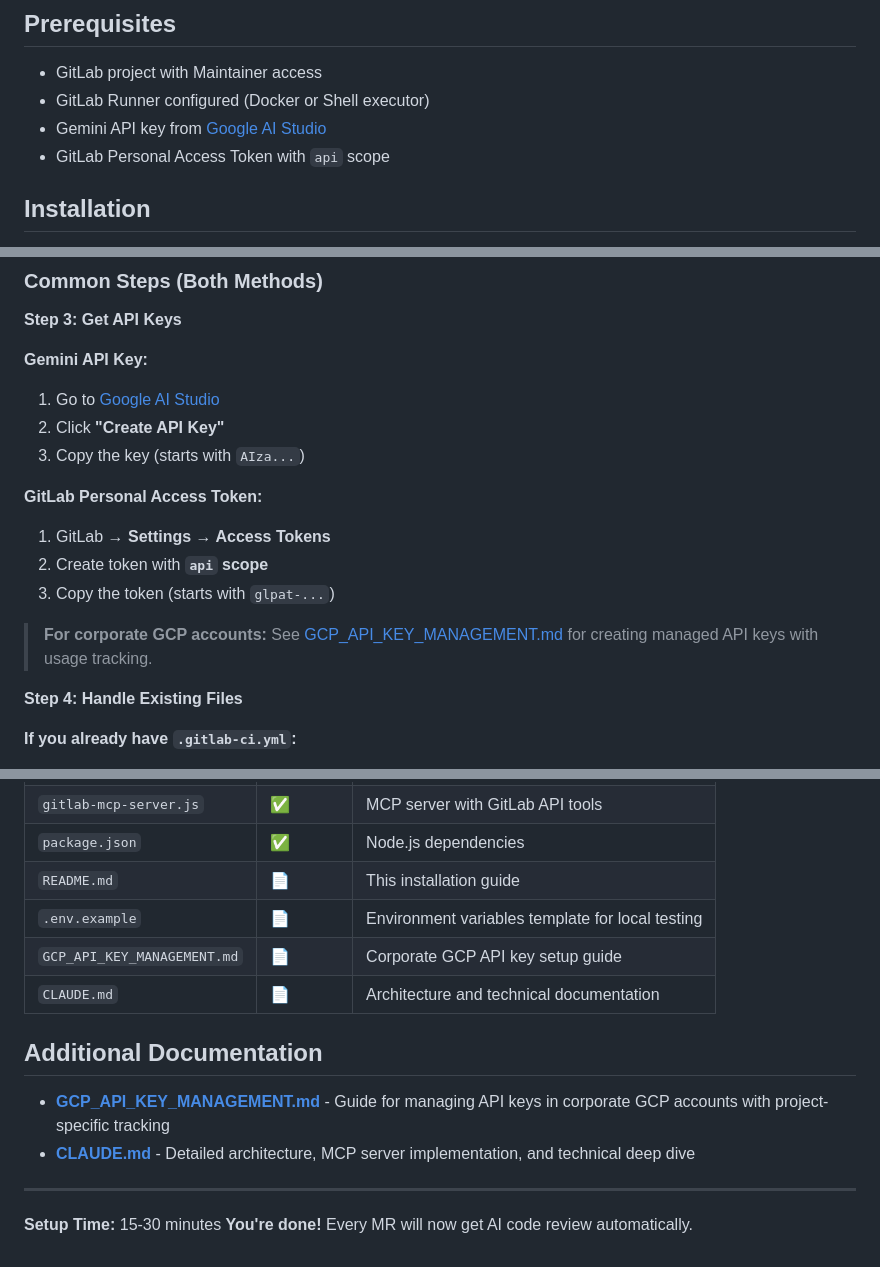
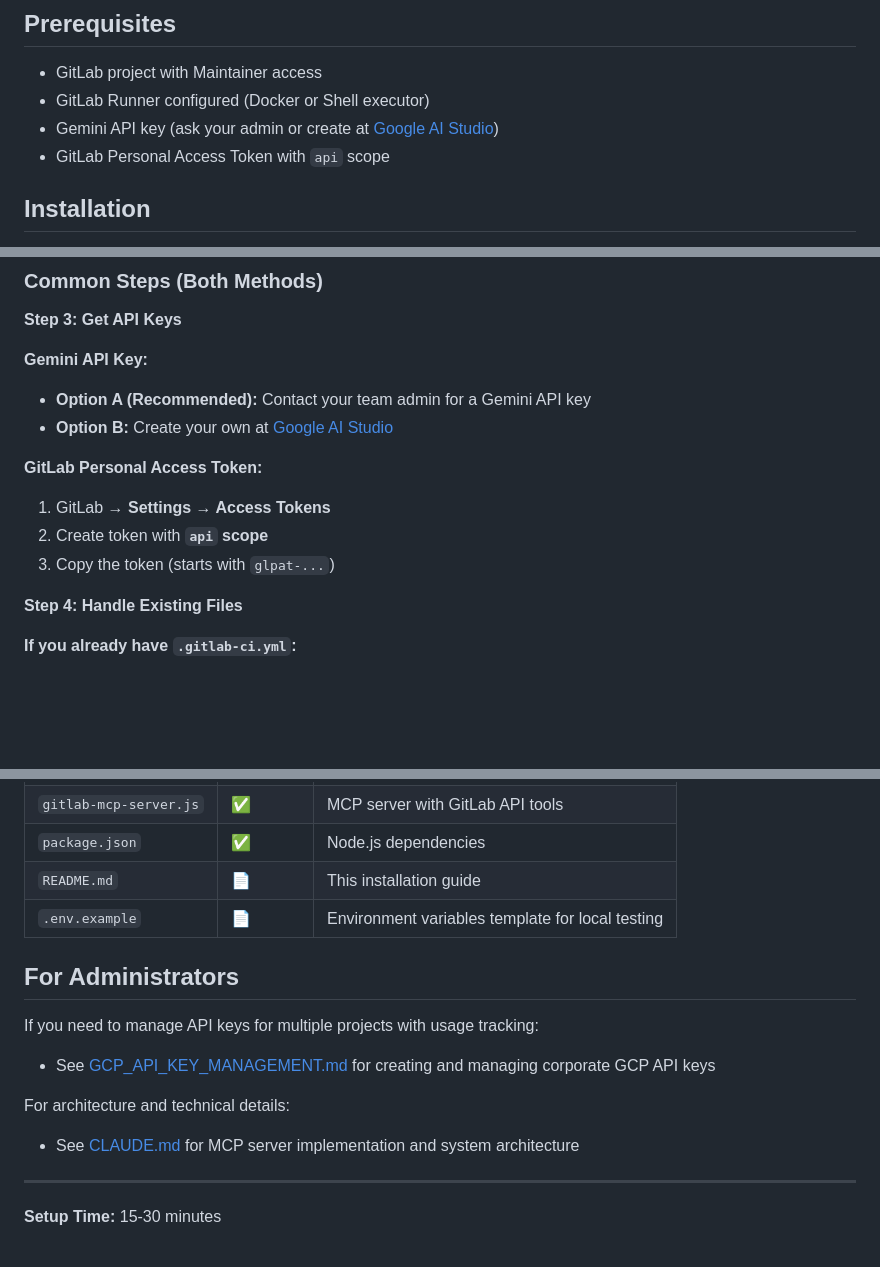
Before and after one commit to xliberty2008x/gitlab-gemini-cli, a Markdown page: README.md, 3 parts joined by grey strips. Rendered like a GitHub page; blank space fills up the shorter version.

Commit message:
docs: simplify README for end users, separate admin concerns
- Change Gemini API key guidance: recommend asking admin first
- Move GCP/corporate details to 'For Administrators' section
- Remove inline references to GCP_API_KEY_MANAGEMENT.md
- Clearer separation: developers follow main guide, admins see separate section
- Streamline Repository Files table (remove admin docs)

🤖 Generated with Claude Code

```diff
--- a/README.md
+++ b/README.md
@@ -13,7 +13,7 @@ After installation, every Merge Request will automatically receive:
 
 - GitLab project with Maintainer access
 - GitLab Runner configured (Docker or Shell executor)
-- Gemini API key from [Google AI Studio](https://aistudio.google.com/app/apikey)
+- Gemini API key (ask your admin or create at [Google AI Studio](https://aistudio.google.com/app/apikey))
 - GitLab Personal Access Token with `api` scope
 
 ## Installation
@@ -62,16 +62,13 @@ cp /path/to/gitlab_gemini_cli/package.json .
 **Step 3: Get API Keys**
 
 **Gemini API Key:**
-1. Go to [Google AI Studio](https://aistudio.google.com/app/apikey)
-2. Click **"Create API Key"**
-3. Copy the key (starts with `AIza...`)
+- **Option A (Recommended):** Contact your team admin for a Gemini API key
+- **Option B:** Create your own at [Google AI Studio](https://aistudio.google.com/app/apikey)
 
 **GitLab Personal Access Token:**
 1. GitLab → **Settings → Access Tokens**
 2. Create token with **`api` scope**
 3. Copy the token (starts with `glpat-...`)
-
-> **For corporate GCP accounts:** See [GCP_API_KEY_MANAGEMENT.md](GCP_API_KEY_MANAGEMENT.md) for creating managed API keys with usage tracking.
 
 **Step 4: Handle Existing Files**
 
@@ -185,15 +182,15 @@ npm run mcp:serve
 | `package.json` | ✅ | Node.js dependencies |
 | `README.md` | 📄 | This installation guide |
 | `.env.example` | 📄 | Environment variables template for local testing |
-| `GCP_API_KEY_MANAGEMENT.md` | 📄 | Corporate GCP API key setup guide |
-| `CLAUDE.md` | 📄 | Architecture and technical documentation |
 
-## Additional Documentation
+## For Administrators
 
-- **[GCP_API_KEY_MANAGEMENT.md](GCP_API_KEY_MANAGEMENT.md)** - Guide for managing API keys in corporate GCP accounts with project-specific tracking
-- **[CLAUDE.md](CLAUDE.md)** - Detailed architecture, MCP server implementation, and technical deep dive
+If you need to manage API keys for multiple projects with usage tracking:
+- See [GCP_API_KEY_MANAGEMENT.md](GCP_API_KEY_MANAGEMENT.md) for creating and managing corporate GCP API keys
+
+For architecture and technical details:
+- See [CLAUDE.md](CLAUDE.md) for MCP server implementation and system architecture
 
 ---
 
 **Setup Time:** 15-30 minutes
-**You're done!** Every MR will now get AI code review automatically.
```
Also changed, not shown: other parts of README.md (+1 -1 lines).
